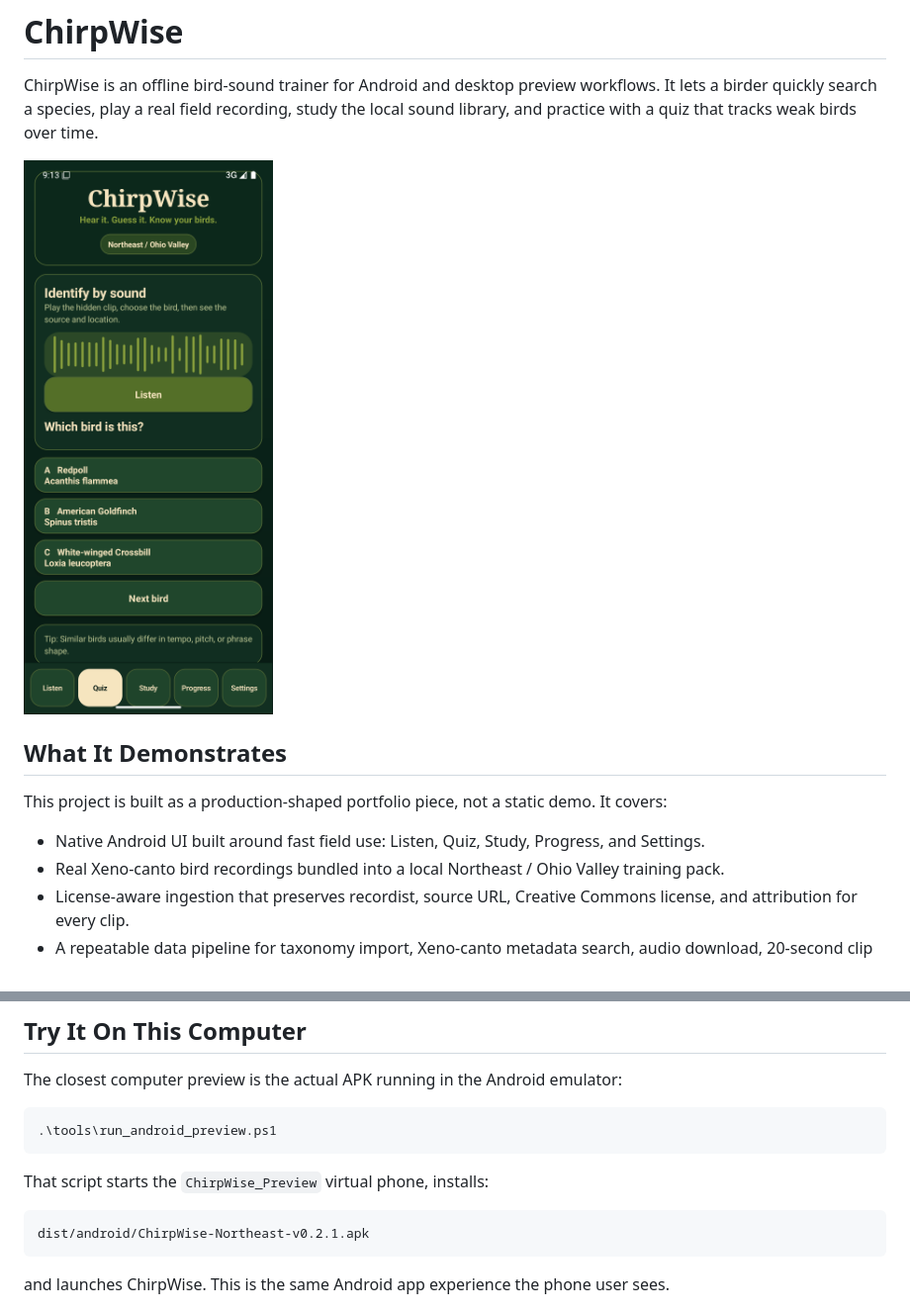
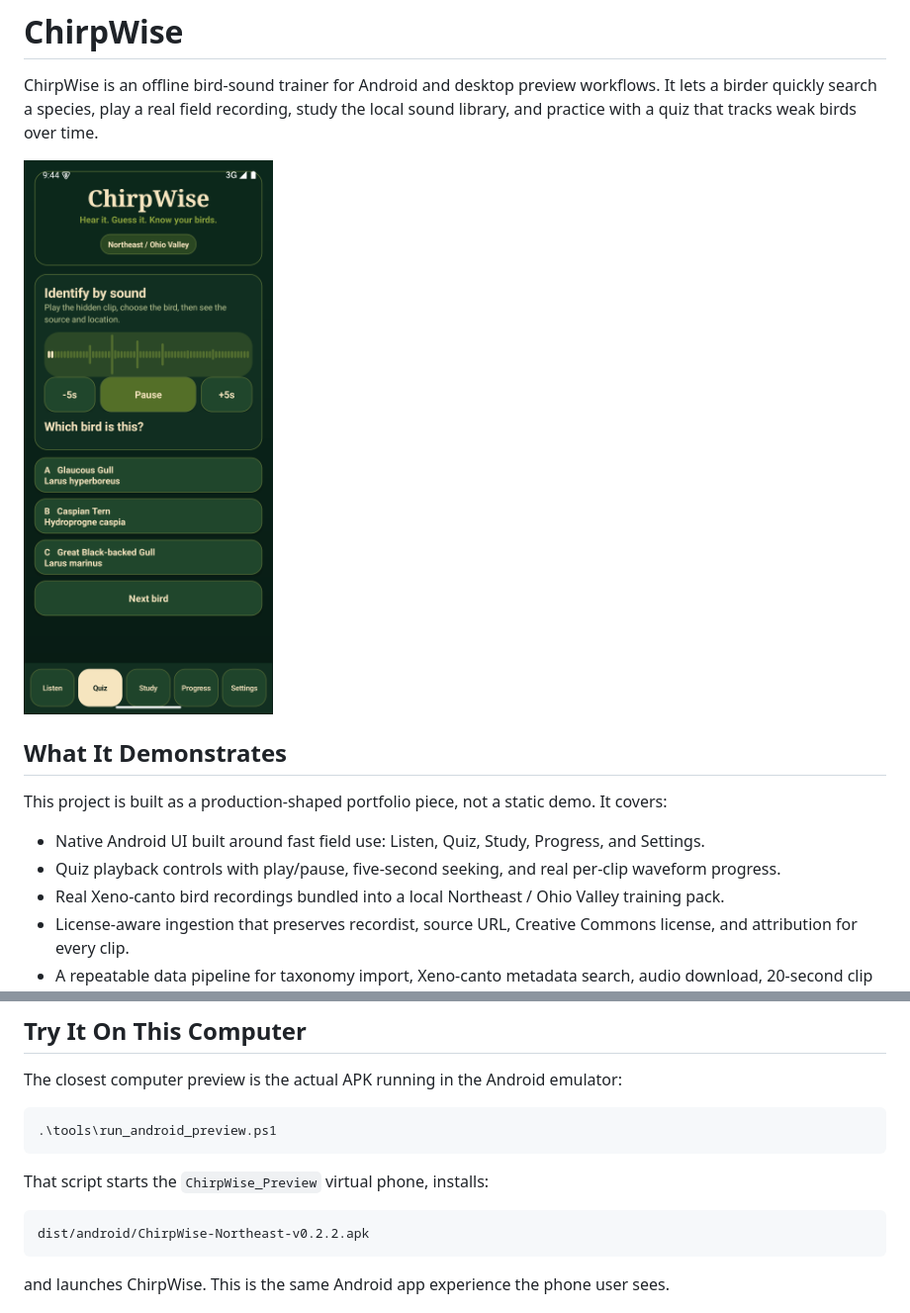
Before and after one commit to Xyloth/ChirpWise, a Markdown page: README.md, 2 parts joined by grey strips. Shown at 99% size. Rendered like a GitHub page; pictures changed too: docs/screenshots/chirpwise-android-preview.png.

Commit message:
Add live waveform playback controls

````diff
--- a/README.md
+++ b/README.md
@@ -9,6 +9,7 @@ ChirpWise is an offline bird-sound trainer for Android and desktop preview workf
 This project is built as a production-shaped portfolio piece, not a static demo. It covers:
 
 - Native Android UI built around fast field use: Listen, Quiz, Study, Progress, and Settings.
+- Quiz playback controls with play/pause, five-second seeking, and real per-clip waveform progress.
 - Real Xeno-canto bird recordings bundled into a local Northeast / Ohio Valley training pack.
 - License-aware ingestion that preserves recordist, source URL, Creative Commons license, and attribution for every clip.
 - A repeatable data pipeline for taxonomy import, Xeno-canto metadata search, audio download, 20-second clip generation, regional pack assembly, and coverage reporting.
@@ -44,7 +45,7 @@ The closest computer preview is the actual APK running in the Android emulator:
 That script starts the `ChirpWise_Preview` virtual phone, installs:
 
 ```text
-dist/android/ChirpWise-Northeast-v0.2.1.apk
+dist/android/ChirpWise-Northeast-v0.2.2.apk
 ```
 
 and launches ChirpWise. This is the same Android app experience the phone user sees.
````
Also changed, not shown: docs/android.md (+4 -4 lines), 4 other files.
